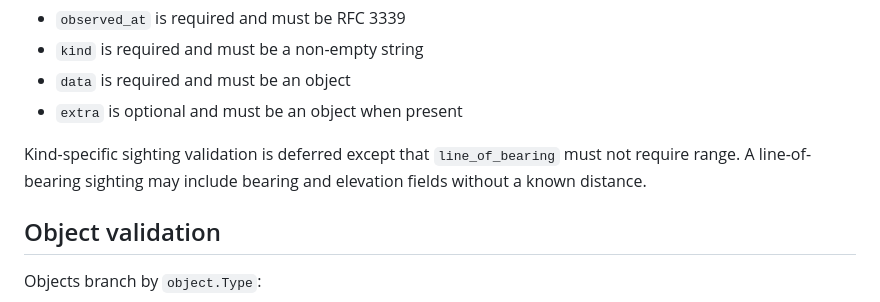
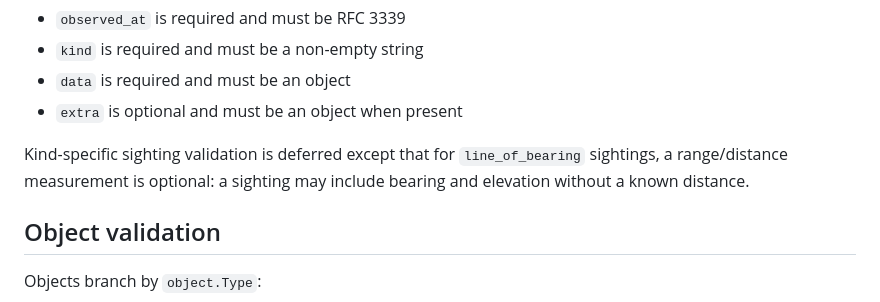
Before and after one commit to the-Drunken-coder/ATLAS2, a Markdown page: docs/vertical-slice-2/SPEC.md, the part around the change. Rendered like a GitHub page.

Commit message:
fix: apply CodeRabbit auto-fixes
Fixed 2 file(s) based on 2 unresolved review comments.

Co-authored-by: CodeRabbit <noreply@coderabbit.ai>

```diff
--- a/docs/vertical-slice-2/SPEC.md
+++ b/docs/vertical-slice-2/SPEC.md
@@ -501,9 +501,9 @@ Minimum rules:
 - `data` is required and must be an object
 - `extra` is optional and must be an object when present
 
-Kind-specific sighting validation is deferred except that `line_of_bearing`
-must not require range. A line-of-bearing sighting may include bearing and
-elevation fields without a known distance.
+Kind-specific sighting validation is deferred except that for `line_of_bearing`
+sightings, a range/distance measurement is optional: a sighting may include
+bearing and elevation without a known distance.
 
 ## Object validation
 
```
Also changed, not shown: docs/vertical-slice-2/component-contracts.md (+2 -2 lines).
